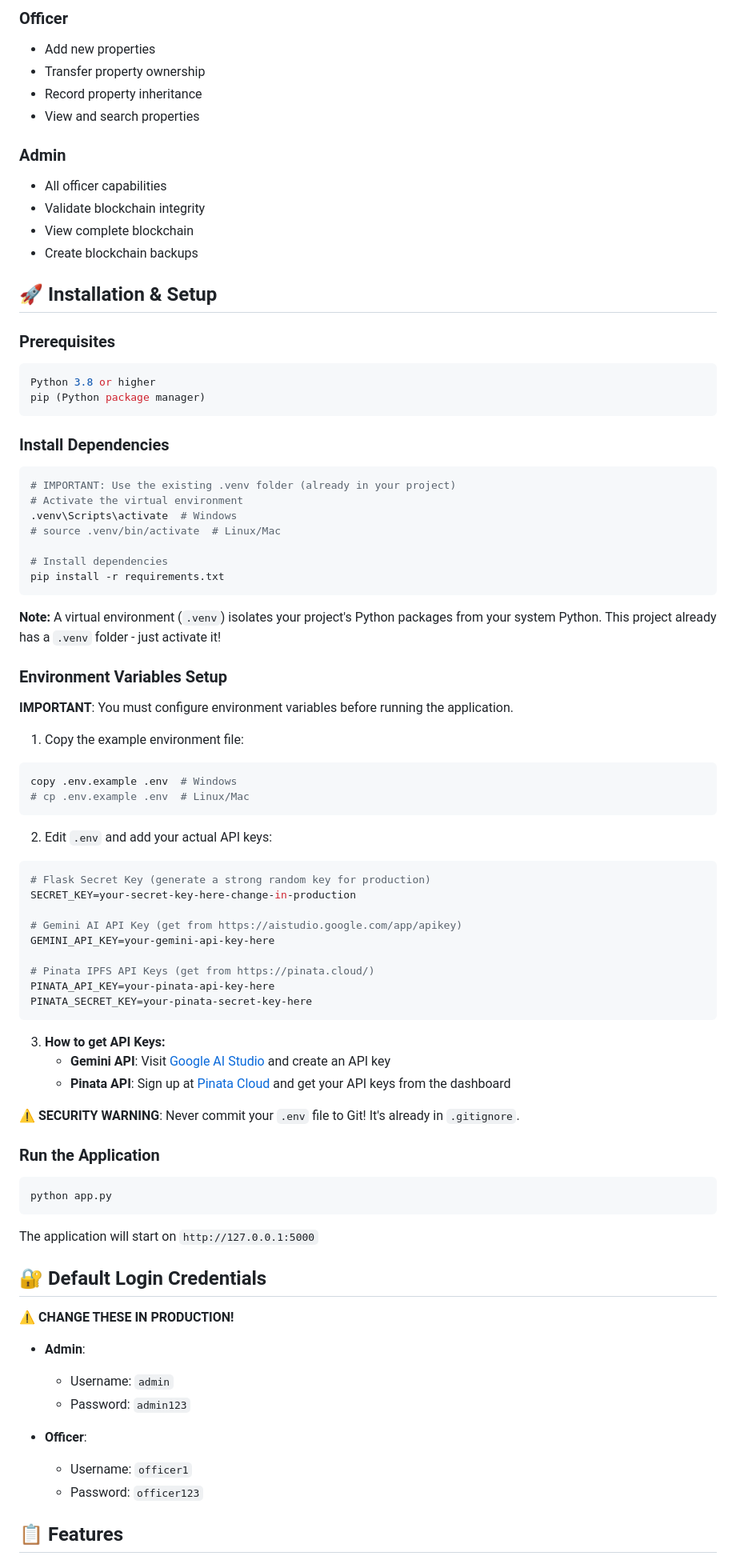
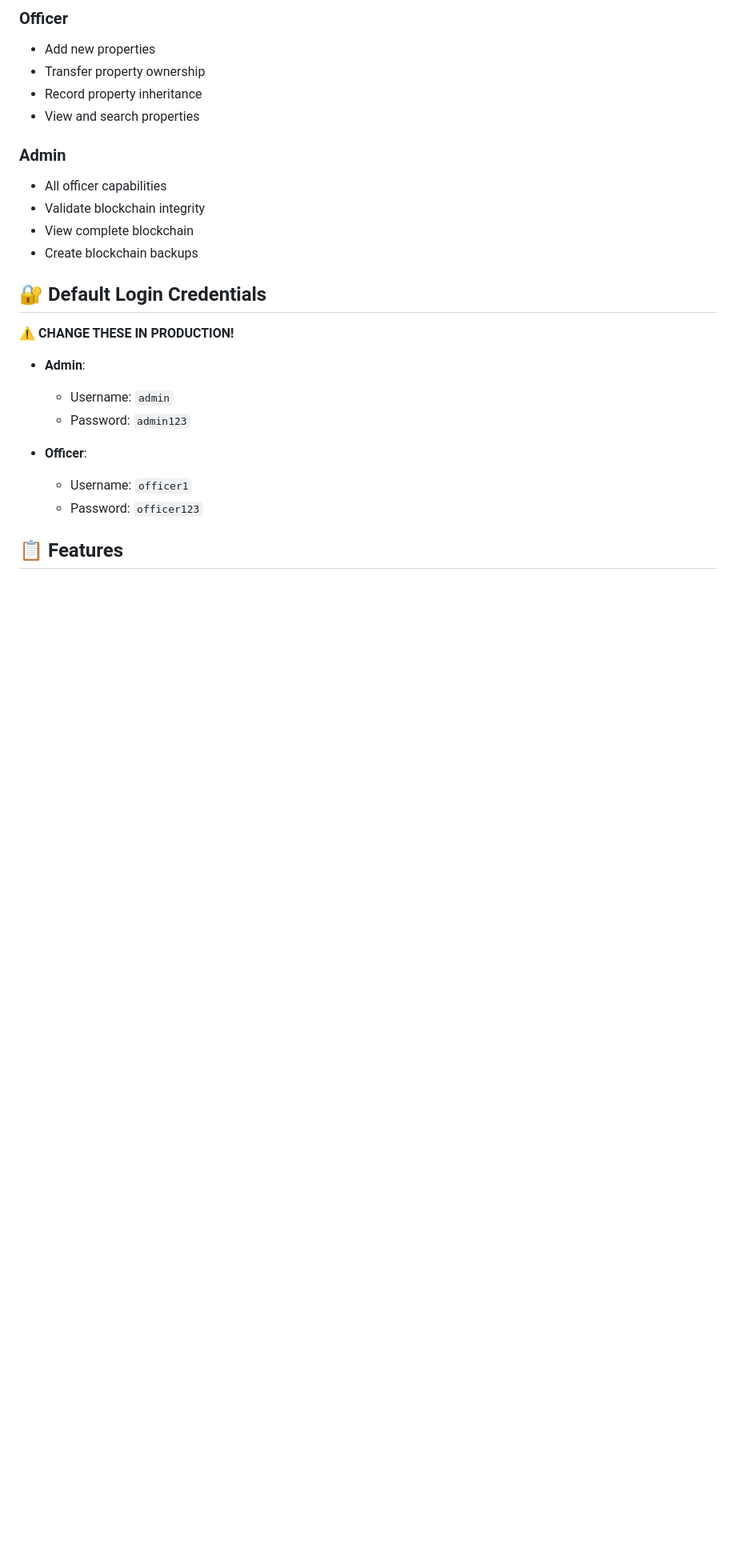
Before and after one commit to prajithmanimoole/PawPerties, a Markdown page: README.md, the part around the change. Shown at 80% size. GitHub-like rendering; blank space fills up the shorter version.

````diff
--- a/README.md
+++ b/README.md
@@ -47,63 +47,6 @@ This application is designed for **authorized blockchain officers and administra
 - Validate blockchain integrity
 - View complete blockchain
 - Create blockchain backups
-
-## 🚀 Installation & Setup
-
-### Prerequisites
-```bash
-Python 3.8 or higher
-pip (Python package manager)
-```
-
-### Install Dependencies
-```bash
-# IMPORTANT: Use the existing .venv folder (already in your project)
-# Activate the virtual environment
-.venv\Scripts\activate  # Windows
-# source .venv/bin/activate  # Linux/Mac
-
-# Install dependencies
-pip install -r requirements.txt
-```
-
-**Note:** A virtual environment (`.venv`) isolates your project's Python packages from your system Python. This project already has a `.venv` folder - just activate it!
-
-### Environment Variables Setup
-
-**IMPORTANT**: You must configure environment variables before running the application.
-
-1. Copy the example environment file:
-```bash
-copy .env.example .env  # Windows
-# cp .env.example .env  # Linux/Mac
-```
-
-2. Edit `.env` and add your actual API keys:
-```bash
-# Flask Secret Key (generate a strong random key for production)
-SECRET_KEY=your-secret-key-here-change-in-production
-
-# Gemini AI API Key (get from https://aistudio.google.com/app/apikey)
-GEMINI_API_KEY=your-gemini-api-key-here
-
-# Pinata IPFS API Keys (get from https://pinata.cloud/)
-PINATA_API_KEY=your-pinata-api-key-here
-PINATA_SECRET_KEY=your-pinata-secret-key-here
-```
-
-3. **How to get API Keys:**
-   - **Gemini API**: Visit [Google AI Studio](https://aistudio.google.com/app/apikey) and create an API key
-   - **Pinata API**: Sign up at [Pinata Cloud](https://pinata.cloud/) and get your API keys from the dashboard
-
-**⚠️ SECURITY WARNING**: Never commit your `.env` file to Git! It's already in `.gitignore`.
-
-### Run the Application
-```bash
-python app.py
-```
-
-The application will start on `http://127.0.0.1:5000`
 
 ## 🔐 Default Login Credentials
 
````
